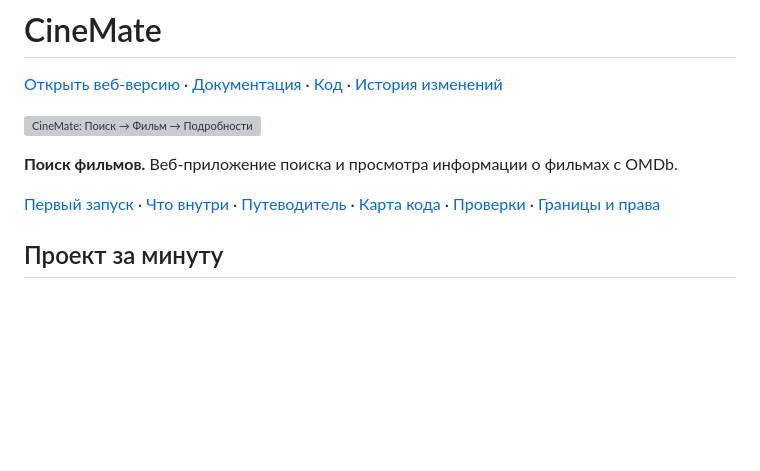
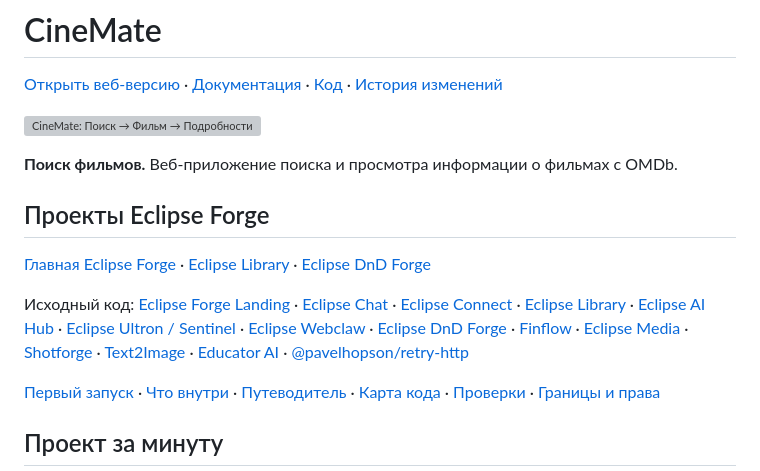
Before and after one commit to PavelHopson/cinemate-movie-finder, a Markdown page: README.md, the part around the change. Rendered like a GitHub page; blank space fills up the shorter version; grey boxes are pictures that could not be loaded.

Commit message:
docs: link Eclipse Forge projects

```diff
--- a/README.md
+++ b/README.md
@@ -7,6 +7,14 @@
 ![CineMate: Поиск → Фильм → Подробности](docs/assets/repository-cover.svg)
 
 **Поиск фильмов.** Веб-приложение поиска и просмотра информации о фильмах с OMDb.
+
+<!-- eclipse-forge-projects:start -->
+## Проекты Eclipse Forge
+
+[Главная Eclipse Forge](https://eclipse-forge.ru/) · [Eclipse Library](https://library.eclipse-forge.ru/) · [Eclipse DnD Forge](https://dnd.eclipse-forge.ru/)
+
+Исходный код: [Eclipse Forge Landing](https://github.com/PavelHopson/Eclipse-forge-website) · [Eclipse Chat](https://github.com/PavelHopson/eclipse-chat) · [Eclipse Connect](https://github.com/PavelHopson/eclipse-connect) · [Eclipse Library](https://github.com/PavelHopson/eclipse-library) · [Eclipse AI Hub](https://github.com/PavelHopson/eclipse-ai-hub) · [Eclipse Ultron / Sentinel](https://github.com/PavelHopson/eclipse-hopson-sentinel) · [Eclipse Webclaw](https://github.com/PavelHopson/Eclipse-webclaw) · [Eclipse DnD Forge](https://github.com/PavelHopson/eclipse-dnd-forge) · [Finflow](https://github.com/PavelHopson/finflow) · [Eclipse Media](https://github.com/PavelHopson/eclipse-media) · [Shotforge](https://github.com/PavelHopson/shotforge) · [Text2Image](https://github.com/PavelHopson/Text2Image) · [Educator AI](https://github.com/PavelHopson/Educator-AI) · [@pavelhopson/retry-http](https://github.com/PavelHopson/retry-http)
+<!-- eclipse-forge-projects:end -->
 
 <!-- repository-guide:start -->
 [Первый запуск](#readme-start) · [Что внутри](#readme-map) · [Путеводитель](docs/repository-guide.md#start) · [Карта кода](docs/repository-guide.md#map) · [Проверки](docs/repository-guide.md#checks) · [Границы и права](docs/repository-guide.md#boundaries)
```
